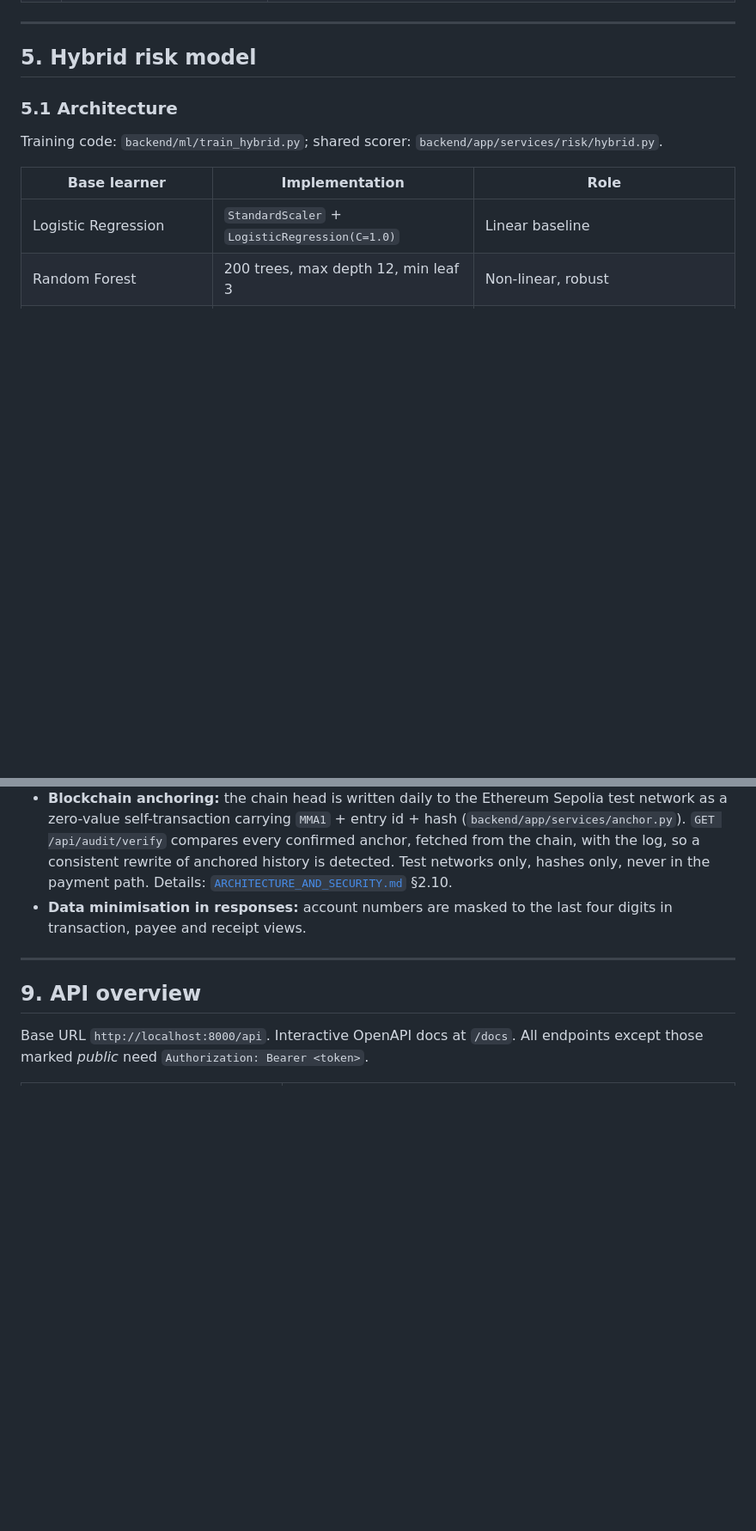
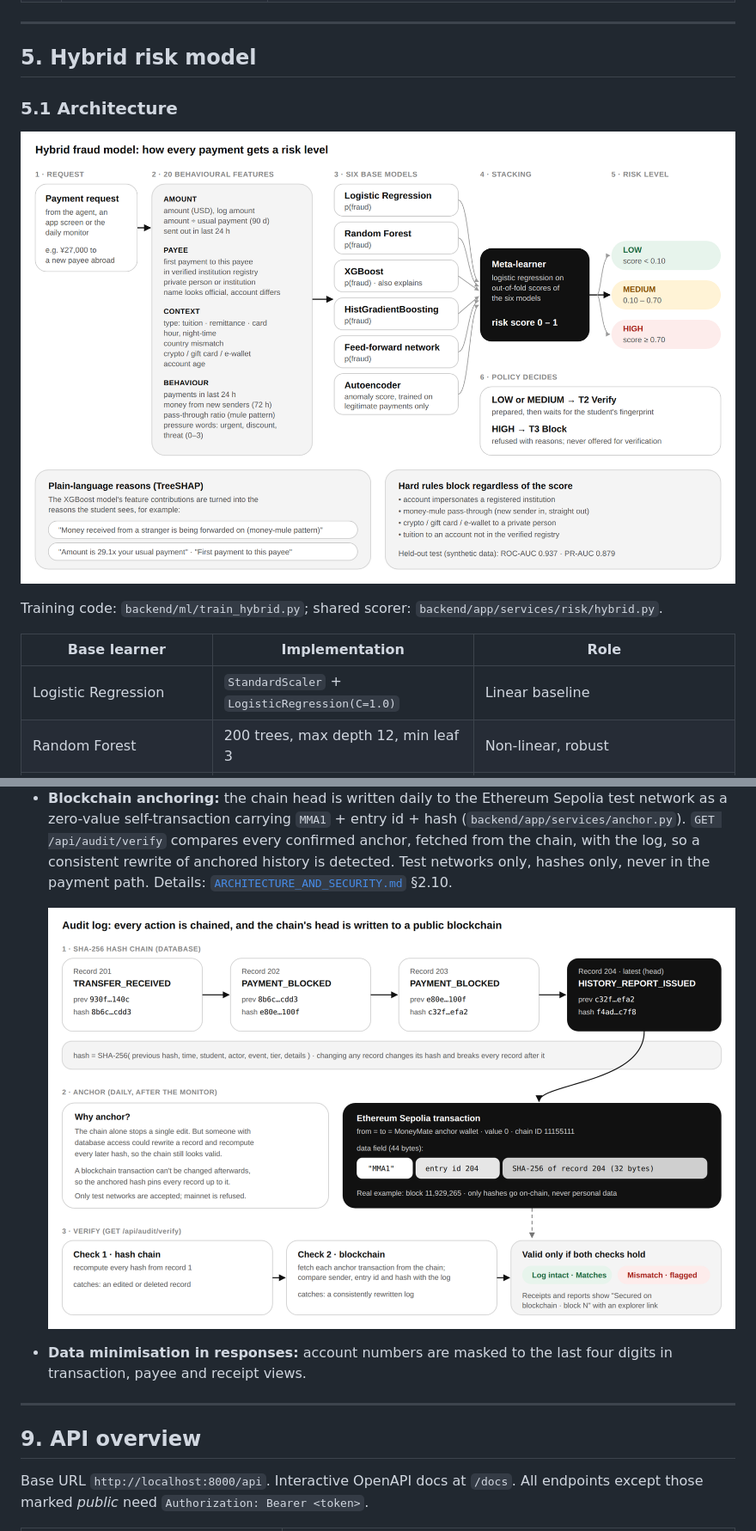
Before and after one commit to Kiyas-Mahmud/MoneyMate-Agent, a Markdown page: docs/TECHNICAL_DOCUMENTATION.md, 2 parts joined by grey strips. Shown at 86% size. GitHub-like rendering; pictures changed too: docs/diagrams/audit-anchoring.png (added), docs/diagrams/hybrid-risk-model.png (added); blank space fills up the shorter version.

Commit message:
Diagrams for the core algorithms: hybrid fraud model, audit hash chain and anchoring
- docs/diagrams/hybrid-risk-model.(svg|png): request, 20 features, six base
  models, stacking meta-learner, LOW/MEDIUM/HIGH thresholds, policy tiers,
  TreeSHAP reasons and hard block rules.
- docs/diagrams/audit-anchoring.(svg|png): SHA-256 hash chain (real records
  201-204 from the evidence run), the 44-byte Sepolia anchor transaction,
  and the two verification checks.
- Added to TECHNICAL_DOCUMENTATION.md (5.1, 8.3) and
  ARCHITECTURE_AND_SECURITY.md (2.10).

```diff
--- a/docs/TECHNICAL_DOCUMENTATION.md
+++ b/docs/TECHNICAL_DOCUMENTATION.md
@@ -249,6 +249,8 @@ own wallets (`kind = "FX"`) are not counted.
 ## 5. Hybrid risk model
 
 ### 5.1 Architecture
+
+![Hybrid fraud model](diagrams/hybrid-risk-model.png)
 
 Training code: `backend/ml/train_hybrid.py`; shared scorer: `backend/app/services/risk/hybrid.py`.
 
@@ -642,6 +644,9 @@ There is **no auto-execute tier**. The former T1 tier and its settings (`AUTO_EX
   compares every confirmed anchor, fetched from the chain, with the log, so a consistent rewrite of anchored
   history is detected. Test networks only, hashes only, never in the payment path. Details:
   [`ARCHITECTURE_AND_SECURITY.md`](ARCHITECTURE_AND_SECURITY.md) §2.10.
+
+  ![Audit hash chain and blockchain anchoring](diagrams/audit-anchoring.png)
+
 - **Data minimisation in responses:** account numbers are masked to the last four digits in transaction,
   payee and receipt views.
 
```
Also changed, not shown: docs/ARCHITECTURE_AND_SECURITY.md (+2 -0 lines), 2 other files.
